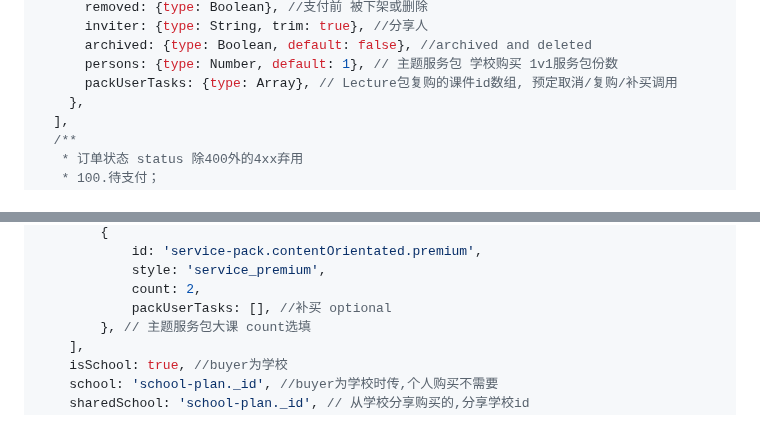
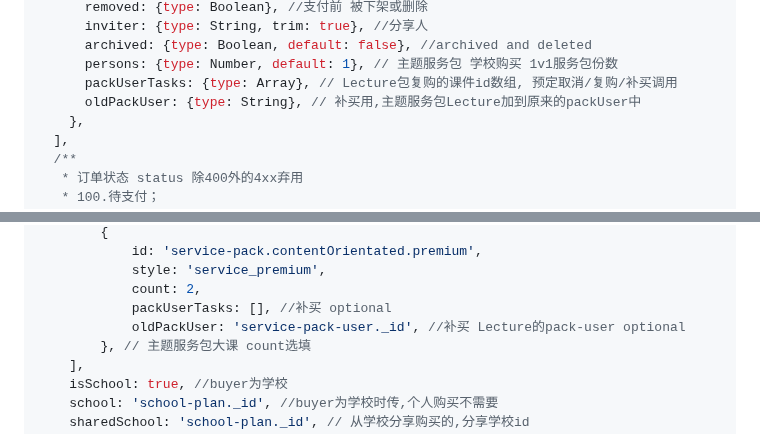
Before and after one commit to zran-nz/doc, a Markdown page: fio/order.md, 2 parts joined by grey strips. GitHub-like rendering.

Commit message:
feat: order

```diff
--- a/fio/order.md
+++ b/fio/order.md
@@ -42,6 +42,7 @@
       archived: {type: Boolean, default: false}, //archived and deleted
       persons: {type: Number, default: 1}, // 主题服务包 学校购买 1v1服务包份数
       packUserTasks: {type: Array}, // Lecture包复购的课件id数组, 预定取消/复购/补买调用
+      oldPackUser: {type: String}, // 补买用,主题服务包Lecture加到原来的packUser中
     },
   ],
   /**
@@ -157,6 +158,7 @@ await App.service('order').create({
             style: 'service_premium',
             count: 2,
             packUserTasks: [], //补买 optional
+            oldPackUser: 'service-pack-user._id', //补买 Lecture的pack-user optional
         }, // 主题服务包大课 count选填
     ],
     isSchool: true, //buyer为学校
```
